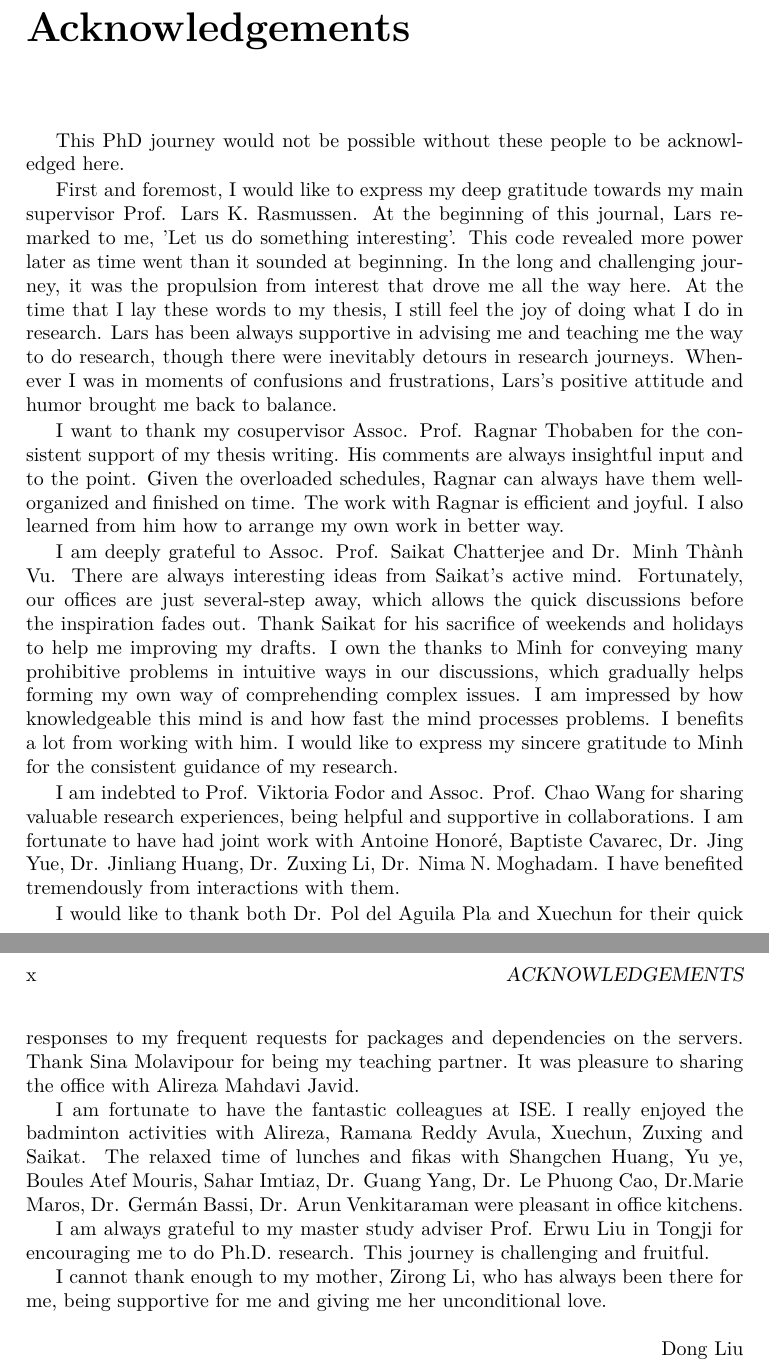
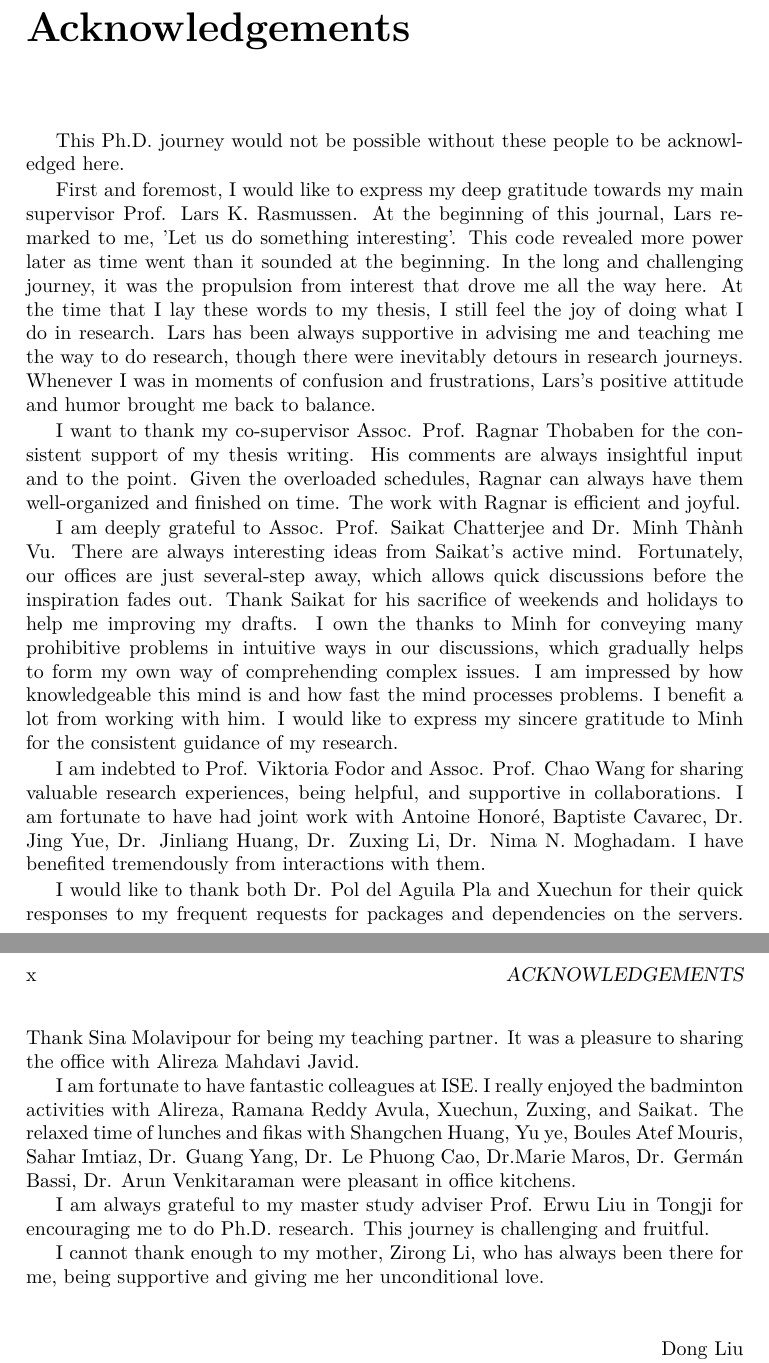
Before and after one commit to FirstHandScientist/phdthesis, a LaTeX thesis (main.tex, which reads source/acknowledgements.tex): two parts of pages 9 and 10 of 176, joined at a grey line, cut so that both start at the same text. Compiled offline with pdfLaTeX.

Commit message:
ack grammarly fix

```diff
--- a/source/acknowledgements.tex
+++ b/source/acknowledgements.tex
@@ -1,23 +1,25 @@
 \chapter{Acknowledgements}
-This PhD journey would not be possible without these people to be acknowledged here.
+This Ph.D. journey would not be possible without these people to be acknowledged here.
 
-First and foremost, I would like to express my deep gratitude towards my main supervisor Prof. Lars K. Rasmussen. At the beginning of this journal, Lars remarked to me, 'Let us do something interesting'. This code revealed more power later as time went than it sounded at beginning. In the long and challenging journey, it was the propulsion from interest that drove me all the way here. At the time that I lay these words to my thesis, I still feel the joy of doing what I do in research. Lars has been always supportive in advising me and teaching me the way to do research, though there were inevitably detours in research journeys. Whenever I was in moments of confusions and frustrations, Lars's positive attitude and humor brought me back to balance.
+First and foremost, I would like to express my deep gratitude towards my main supervisor Prof. Lars K. Rasmussen. At the beginning of this journal, Lars remarked to me, 'Let us do something interesting'. This code revealed more power later as time went than it sounded at the beginning. In the long and challenging journey, it was the propulsion from interest that drove me all the way here. At the time that I lay these words to my thesis, I still feel the joy of doing what I do in research. Lars has been always supportive in advising me and teaching me the way to do research, though there were inevitably detours in research journeys. Whenever I was in moments of confusion and frustrations, Lars's positive attitude and humor brought me back to balance.
 
-I want to thank my cosupervisor Assoc. Prof. Ragnar Thobaben for the consistent support of my thesis writing. His comments are always insightful input and to the point. Given the overloaded schedules, Ragnar can always have them well-organized and finished on time. The work with Ragnar is efficient and joyful. I also learned from him how to arrange my own work in better way.
+I want to thank my co-supervisor Assoc. Prof. Ragnar Thobaben for the consistent support of my thesis writing. His comments are always insightful input and to the point. Given the overloaded schedules, Ragnar can always have them well-organized and finished on time. The work with Ragnar is efficient and joyful.
 
-I am deeply grateful to Assoc. Prof. Saikat Chatterjee and Dr. Minh Th\`{a}nh Vu. There are always interesting ideas from Saikat's active mind. Fortunately, our offices are just several-step away, which allows the quick discussions before the inspiration fades out. Thank Saikat for his sacrifice of weekends and holidays to help me improving my drafts.
-I own the thanks to Minh for conveying many prohibitive problems in intuitive ways in our discussions, which gradually helps forming my own way of comprehending complex issues. I am impressed by how knowledgeable this mind is and how fast the mind processes problems. I benefits a lot from working with him. I would like to express my sincere gratitude to Minh for the consistent guidance of my research.
+I am deeply grateful to Assoc. Prof. Saikat Chatterjee and Dr. Minh Th\`{a}nh Vu. There are always interesting ideas from Saikat's active mind. Fortunately, our offices are just several-step away, which allows quick discussions before the inspiration fades out. Thank Saikat for his sacrifice of weekends and holidays to help me improving my drafts.
+I own the thanks to Minh for conveying many prohibitive problems in intuitive ways in our discussions, which gradually helps to form my own way of comprehending complex issues. I am impressed by how knowledgeable this mind is and how fast the mind processes problems. I benefit a lot from working with him. I would like to express my sincere gratitude to Minh for the consistent guidance of my research.
 
-I am indebted to Prof. Viktoria Fodor and Assoc. Prof. Chao Wang for sharing valuable research experiences, being helpful and supportive in collaborations. I am fortunate to have had joint work with Antoine Honor{\'e}, Baptiste Cavarec, Dr. Jing Yue, Dr. Jinliang Huang, Dr. Zuxing Li, Dr. Nima N. Moghadam. I have benefited tremendously from interactions with them.
+I am indebted to Prof. Viktoria Fodor and Assoc. Prof. Chao Wang for sharing valuable research experiences, being helpful, and supportive in collaborations. I am fortunate to have had joint work with Antoine Honor{\'e}, Baptiste Cavarec, Dr. Jing Yue, Dr. Jinliang Huang, Dr. Zuxing Li, Dr. Nima N. Moghadam. I have benefited tremendously from interactions with them.
 
-I would like to thank both Dr. Pol del Aguila Pla and Xuechun for their quick responses to my frequent requests for packages and dependencies on the servers. Thank Sina Molavipour for being my teaching partner. It was pleasure to sharing the office with Alireza Mahdavi Javid.
+I would like to thank both Dr. Pol del Aguila Pla and Xuechun for their quick responses to my frequent requests for packages and dependencies on the servers. Thank Sina Molavipour for being my teaching partner. It was a pleasure to sharing the office with Alireza Mahdavi Javid.
 
 
-I am fortunate to have the fantastic colleagues at ISE. I really enjoyed the badminton activities with Alireza, Ramana Reddy Avula, Xuechun, Zuxing and Saikat. The relaxed time of lunches and fikas with Shangchen Huang, Yu ye, Boules Atef Mouris, Sahar Imtiaz, Dr. Guang Yang, Dr. Le Phuong Cao, Dr.Marie Maros, Dr. Germ\'{a}n Bassi, Dr. Arun Venkitaraman were pleasant in office kitchens.
+I am fortunate to have fantastic colleagues at ISE. I really enjoyed the badminton activities with Alireza, Ramana Reddy Avula, Xuechun, Zuxing, and Saikat. The relaxed time of lunches and fikas with Shangchen Huang, Yu ye, Boules Atef Mouris, Sahar Imtiaz, Dr. Guang Yang, Dr. Le Phuong Cao, Dr.Marie Maros, Dr. Germ\'{a}n Bassi, Dr. Arun Venkitaraman were pleasant in office kitchens.
 
 I am always grateful to my master study adviser Prof. Erwu Liu in Tongji for encouraging me to do Ph.D. research. This journey is challenging and fruitful.
 
-I cannot thank enough to my mother, Zirong Li, who has always been there for me, being supportive for me and giving me her unconditional love. \newline
+I cannot thank enough to my mother, Zirong Li, who has always been there for me, being supportive and giving me her unconditional love. \newline
+\newline
+
 
 \hfill
 Dong Liu
```
Also changed, not shown: main.pdf.
